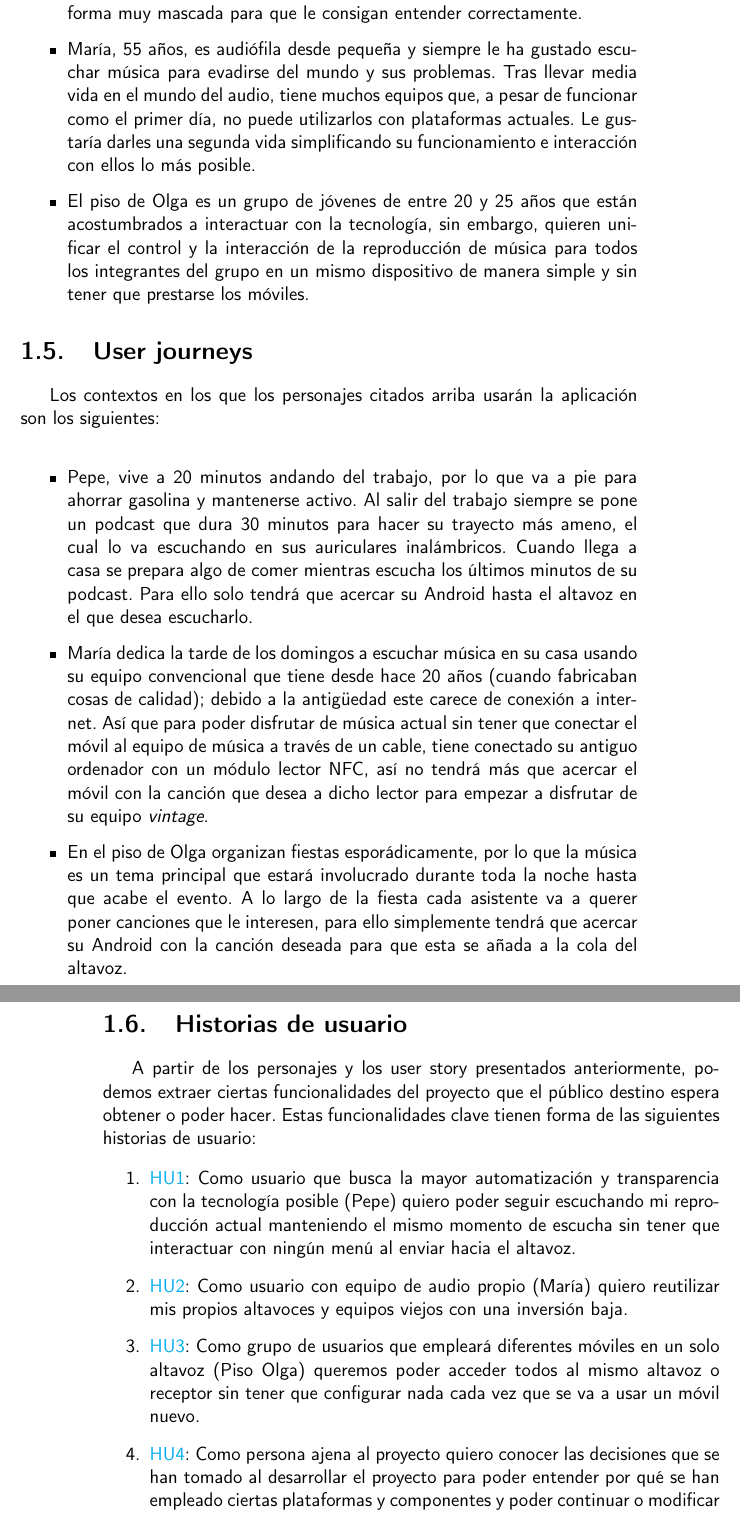
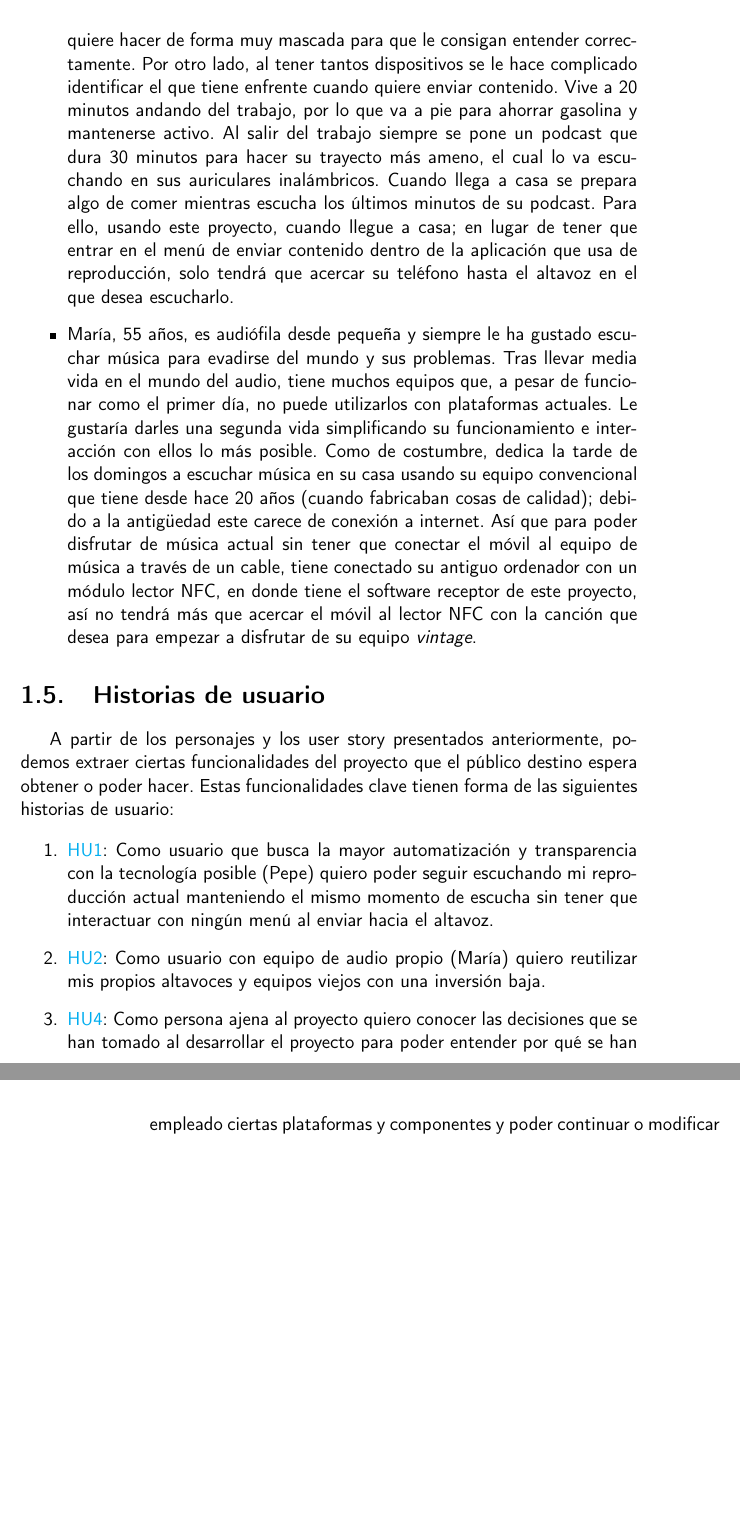
Before and after one commit to migueorg/One-touch-music-streaming-TFG-ETSIIT, a LaTeX book (doc/proyecto.tex, which reads doc/secciones/01_introduccion.tex): two parts of pages 19 and 20 of 31, joined at a grey line, cut so that both start at the same text, the shorter picture padded with empty space. Compiled offline with pdfLaTeX.

Commit message:
Simplifico presentación de personajes. #5 y #6

```diff
--- a/doc/secciones/01_introduccion.tex
+++ b/doc/secciones/01_introduccion.tex
@@ -72,45 +71,32 @@ son los que usarán la aplicación para solventarlo son:
-    interesantes, no los considera inteligentes porque siempre tiene que decirle
-    lo que quiere hacer de forma muy mascada para que le consigan entender
-    correctamente.
+    altavoces inteligentes, pero él no los considera inteligentes porque siempre
+    tiene que decirle lo que quiere hacer de forma muy mascada para que le
+    consigan entender correctamente. Por otro lado, al tener tantos dispositivos
+    se le hace complicado identificar el que tiene enfrente cuando quiere enviar
+    contenido. Vive a 20 minutos andando del trabajo, por lo que va a pie para
+    ahorrar gasolina y mantenerse activo. Al salir del trabajo siempre se pone
+    un podcast que dura 30 minutos para hacer su trayecto más ameno, el cual lo
+    va escuchando en sus auriculares inalámbricos. Cuando llega a casa se
+    prepara algo de comer mientras escucha los últimos minutos de su podcast.
+    Para ello, usando este proyecto, cuando llegue a casa; en lugar de tener que
+    entrar en el menú de enviar contenido dentro de la aplicación que usa de
+    reproducción, solo tendrá que acercar su teléfono hasta el altavoz en el que
+    desea escucharlo.
     \item María, 55 años, es audiófila desde pequeña y siempre le ha gustado
     escuchar música para evadirse del mundo y sus problemas. Tras llevar media
     vida en el mundo del audio, tiene muchos equipos que, a pesar de funcionar
-    como el primer día, no puede utilizarlos con plataformas actuales. Le gustaría
-    darles una segunda vida simplificando su funcionamiento e interacción con
-    ellos lo más posible.
-    \item El piso de Olga es un grupo de jóvenes de entre 20 y 25 años que están
-    acostumbrados a interactuar con la tecnología, sin embargo, quieren unificar el control y la
-    interacción de la reproducción de música para todos los integrantes del
-    grupo en un mismo dispositivo de manera simple y sin tener que prestarse los
-    móviles.
+    como el primer día, no puede utilizarlos con plataformas actuales. Le
+    gustaría darles una segunda vida simplificando su funcionamiento e
+    interacción con ellos lo más posible. Como de costumbre, dedica la tarde de
+    los domingos a escuchar música en su casa usando su equipo convencional que
+    tiene desde hace 20 años (cuando fabricaban cosas de calidad); debido a la
+    antigüedad este carece de conexión a internet. Así que para poder disfrutar
+    de música actual sin tener que conectar el móvil al equipo de música a
+    través de un cable, tiene conectado su antiguo ordenador con un módulo
+    lector NFC, en donde tiene el software receptor de este proyecto, así no
+    tendrá más que acercar el móvil al lector NFC con la canción que desea para
+    empezar a disfrutar de su equipo \emph{vintage}.
 \end{itemize}
 
-\section{User journeys}
-Los contextos en los que los personajes citados arriba usarán la aplicación son
-los siguientes:\\
-
-\begin{itemize}
-    \item Pepe, vive a 20 minutos andando del trabajo, por lo que va a
-    pie para ahorrar gasolina y mantenerse activo. Al salir del trabajo siempre
-    se pone un podcast que dura 30 minutos para hacer su trayecto más ameno, el
-    cual lo va escuchando en sus auriculares inalámbricos. Cuando llega a casa
-    se prepara algo de comer mientras escucha los últimos minutos de su podcast.
-    Para ello solo tendrá que acercar su Android hasta el altavoz en el que
-    desea escucharlo.
-    \item María dedica la tarde de los domingos a escuchar música en su casa
-    usando su equipo convencional que tiene desde hace 20 años (cuando
-    fabricaban cosas de calidad); debido a la antigüedad este carece de conexión
-    a internet. Así que para poder disfrutar de música actual sin tener que
-    conectar el móvil al equipo de música a través de un cable, tiene conectado
-    su antiguo ordenador con un módulo lector NFC, así no tendrá más que acercar el
-    móvil con la canción que desea a dicho lector para empezar a disfrutar de su
-    equipo \emph{vintage}.
-    \item En el piso de Olga organizan fiestas esporádicamente, por lo que la
-    música es un tema principal que estará involucrado durante toda la noche hasta que
-    acabe el evento. A lo largo de la fiesta cada asistente va a querer poner
-    canciones que le interesen, para ello simplemente tendrá que acercar su
-    Android con la canción deseada para que esta se añada a la cola del altavoz.
-\end{itemize}
 
 
 \section{Historias de usuario}
@@ -126,9 +112,6 @@ siguientes historias de usuario:
     interactuar con ningún menú al enviar hacia el altavoz.
     \item \href{https://github.com/migueorg/One-touch-music-streaming-TFG-ETSIIT/issues/11}{HU2}: Como usuario con equipo de audio propio (María) quiero reutilizar
     mis propios altavoces y equipos viejos con una inversión baja.
-    \item \href{https://github.com/migueorg/One-touch-music-streaming-TFG-ETSIIT/issues/13}{HU3}: Como grupo de usuarios que empleará diferentes móviles en un solo
-    altavoz (Piso Olga) queremos poder acceder todos al mismo altavoz o receptor
-    sin tener que configurar nada cada vez que se va a usar un móvil nuevo.
     \item \href{https://github.com/migueorg/One-touch-music-streaming-TFG-ETSIIT/issues/14}{HU4}: Como persona ajena al proyecto quiero conocer las decisiones que
     se han tomado al desarrollar el proyecto para poder entender por qué se han
     empleado ciertas plataformas y componentes y poder continuar o modificar su
```
Also changed, not shown: doc/secciones/01_introduccion.tex (3 more changed lines).
